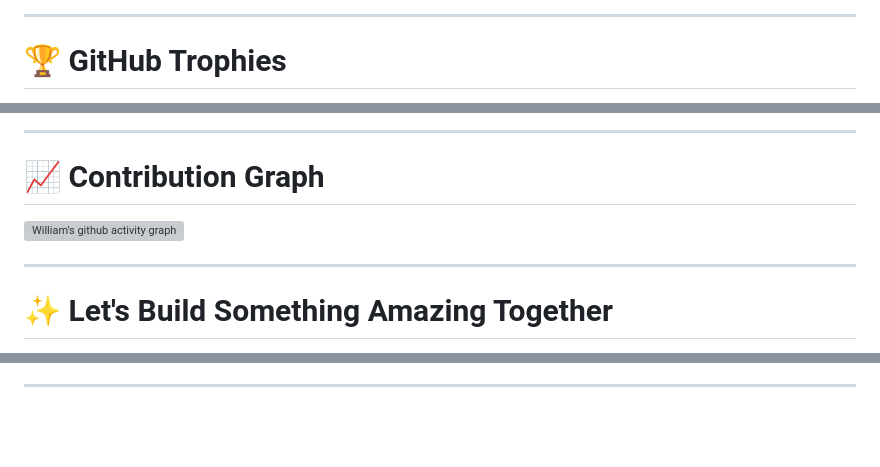
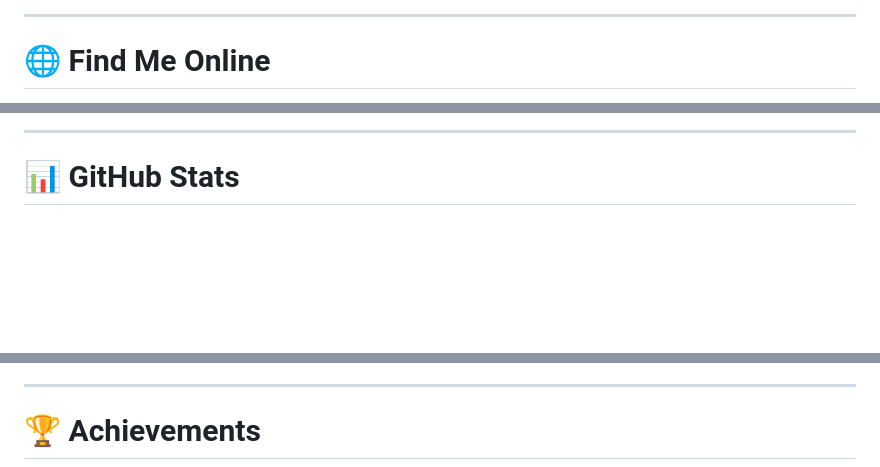
Before and after one commit to williamkery2009/Aura-music, a Markdown page: README.md, 3 parts joined by grey strips. GitHub-like rendering; blank space fills up the shorter version; grey boxes are pictures that could not be loaded.

```diff
--- a/README.md
+++ b/README.md
@@ -86,7 +57,7 @@ I'm currently focused on improving my skills in app development, Android customi
 
 ---
 
-# 🏆 GitHub Trophies
+# 🌐 Find Me Online
 
 <div align="center">
 
@@ -96,13 +81,7 @@ I'm currently focused on improving my skills in app development, Android customi
 
 ---
 
-# 📈 Contribution Graph
-
-[![William's github activity graph](https://github-readme-activity-graph.vercel.app/graph?username=williamkery2009&theme=tokyo-night)](https://github.com/williamkery2009)
-
----
-
-# ✨ Let's Build Something Amazing Together
+# 📊 GitHub Stats
 
 <div align="center">
 
@@ -114,5 +99,7 @@ I'm currently focused on improving my skills in app development, Android customi
 
 ---
 
+# 🏆 Achievements
+
 <div align="center">
 
```
Also changed, not shown: other parts of README.md (+97 -63 lines).
